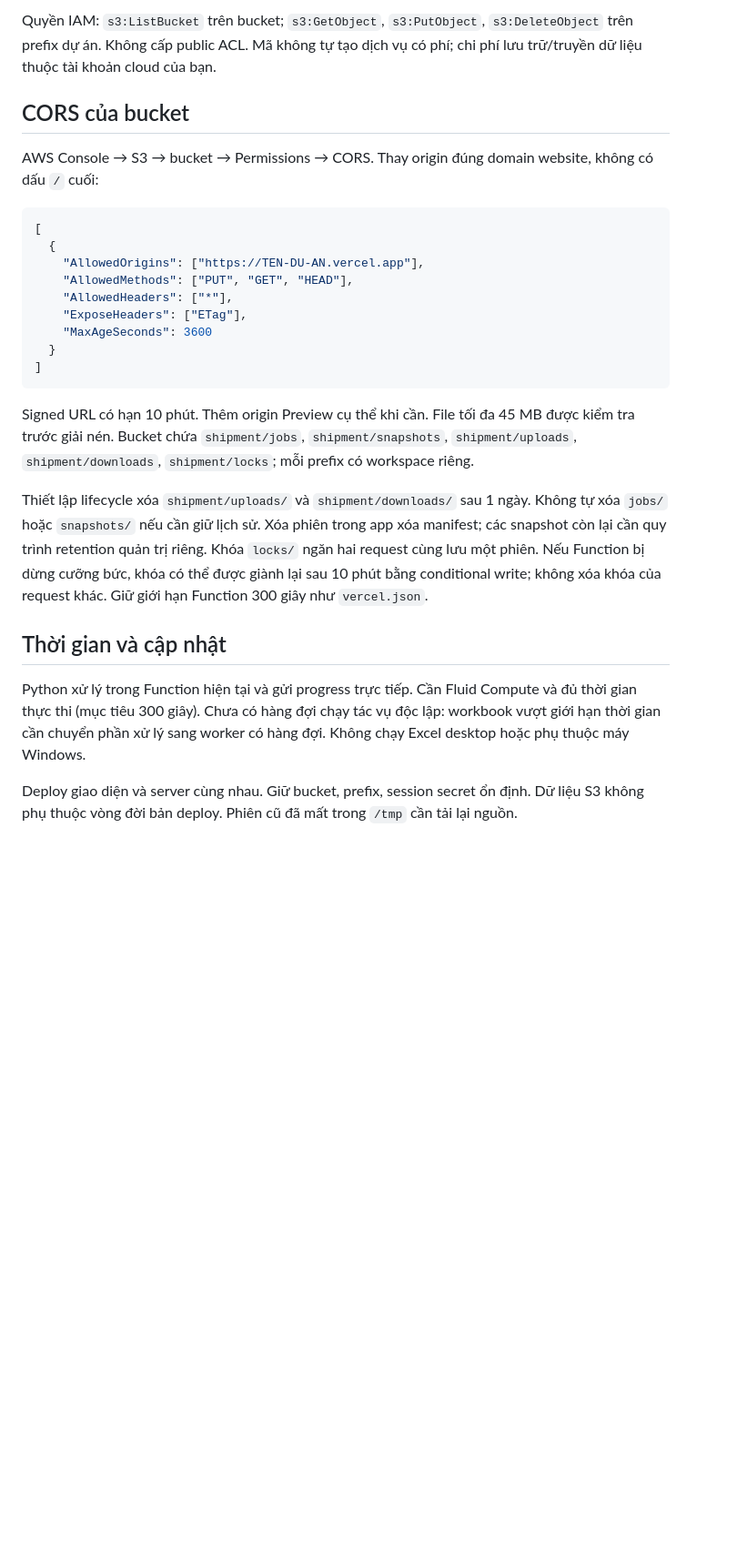
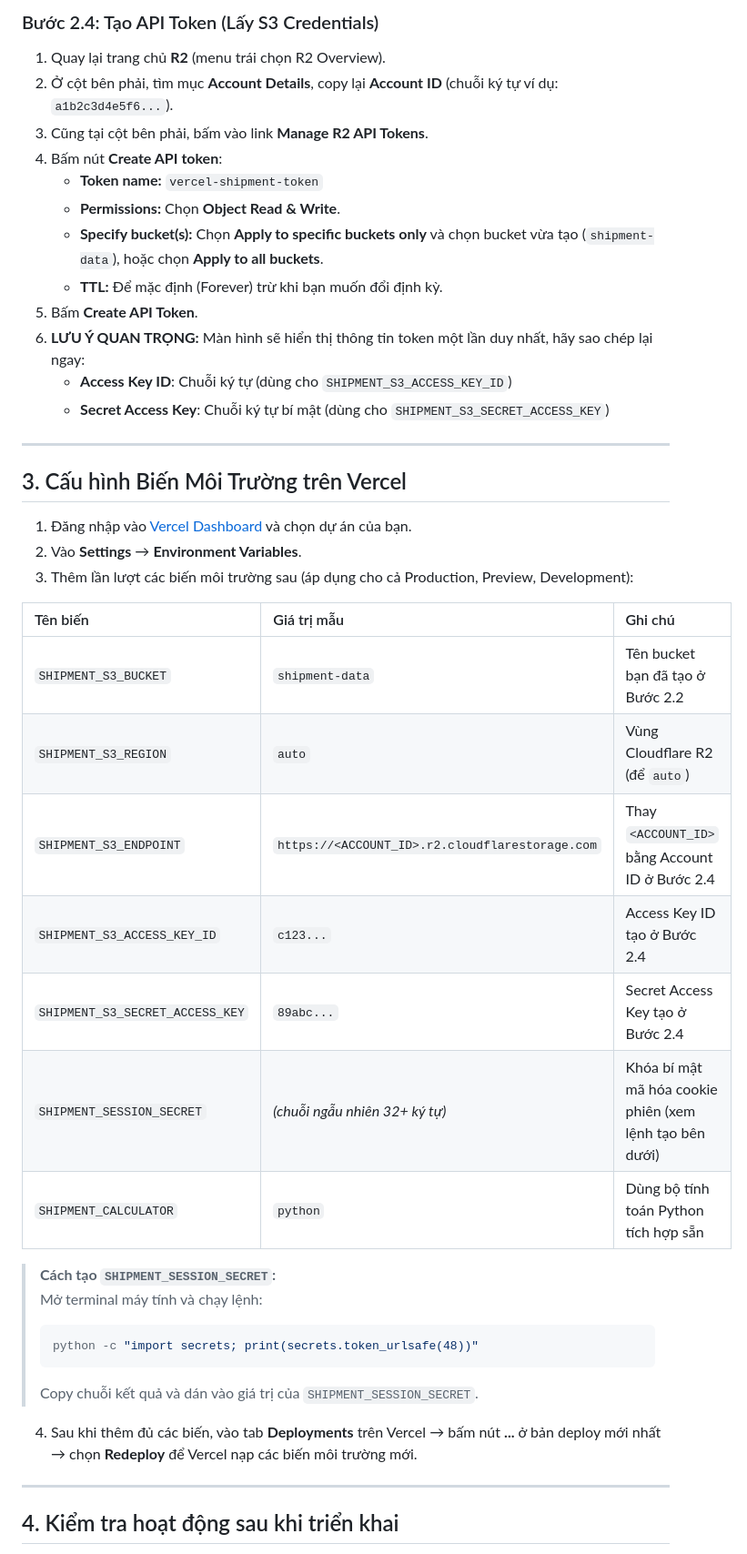
Before and after one commit to vietcuong2004/XU_LY_DATA, a Markdown page: CLOUD_SETUP.md, the part around one of its changes. Shown at 91% size. Rendered like a GitHub page; blank space fills up the shorter version.

````diff
--- a/CLOUD_SETUP.md
+++ b/CLOUD_SETUP.md
@@ -27,29 +63,46 @@ Tùy chọn: `SHIPMENT_S3_PREFIX=shipment`, `SHIPMENT_S3_ENDPOINT=https://...` c
 
-Quyền IAM: `s3:ListBucket` trên bucket; `s3:GetObject`, `s3:PutObject`, `s3:DeleteObject` trên prefix dự án. Không cấp public ACL. Mã không tự tạo dịch vụ có phí; chi phí lưu trữ/truyền dữ liệu thuộc tài khoản cloud của bạn.
+### Bước 2.4: Tạo API Token (Lấy S3 Credentials)
+1. Quay lại trang chủ **R2** (menu trái chọn R2 Overview).
+2. Ở cột bên phải, tìm mục **Account Details**, copy lại **Account ID** (chuỗi ký tự ví dụ: `a1b2c3d4e5f6...`).
+3. Cũng tại cột bên phải, bấm vào link **Manage R2 API Tokens**.
+4. Bấm nút **Create API token**:
+   - **Token name:** `vercel-shipment-token`
+   - **Permissions:** Chọn **Object Read & Write**.
+   - **Specify bucket(s):** Chọn **Apply to specific buckets only** và chọn bucket vừa tạo (`shipment-data`), hoặc chọn **Apply to all buckets**.
+   - **TTL:** Để mặc định (Forever) trừ khi bạn muốn đổi định kỳ.
+5. Bấm **Create API Token**.
+6. **LƯU Ý QUAN TRỌNG:** Màn hình sẽ hiển thị thông tin token một lần duy nhất, hãy sao chép lại ngay:
+   - **Access Key ID**: Chuỗi ký tự (dùng cho `SHIPMENT_S3_ACCESS_KEY_ID`)
+   - **Secret Access Key**: Chuỗi ký tự bí mật (dùng cho `SHIPMENT_S3_SECRET_ACCESS_KEY`)
 
-## CORS của bucket
+---
 
-AWS Console → S3 → bucket → Permissions → CORS. Thay origin đúng domain website, không có dấu `/` cuối:
+## 3. Cấu hình Biến Môi Trường trên Vercel
 
-```json
-[
-  {
-    "AllowedOrigins": ["https://TEN-DU-AN.vercel.app"],
-    "AllowedMethods": ["PUT", "GET", "HEAD"],
-    "AllowedHeaders": ["*"],
-    "ExposeHeaders": ["ETag"],
-    "MaxAgeSeconds": 3600
-  }
-]
-```
+1. Đăng nhập vào [Vercel Dashboard](https://vercel.com/dashboard) và chọn dự án của bạn.
+2. Vào **Settings** → **Environment Variables**.
+3. Thêm lần lượt các biến môi trường sau (áp dụng cho cả Production, Preview, Development):
 
-Signed URL có hạn 10 phút. Thêm origin Preview cụ thể khi cần. File tối đa 45 MB được kiểm tra trước giải nén. Bucket chứa `shipment/jobs`, `shipment/snapshots`, `shipment/uploads`, `shipment/downloads`, `shipment/locks`; mỗi prefix có workspace riêng.
+| Tên biến | Giá trị mẫu | Ghi chú |
+| :--- | :--- | :--- |
+| `SHIPMENT_S3_BUCKET` | `shipment-data` | Tên bucket bạn đã tạo ở Bước 2.2 |
+| `SHIPMENT_S3_REGION` | `auto` | Vùng Cloudflare R2 (để `auto`) |
+| `SHIPMENT_S3_ENDPOINT` | `https://<ACCOUNT_ID>.r2.cloudflarestorage.com` | Thay `<ACCOUNT_ID>` bằng Account ID ở Bước 2.4 |
+| `SHIPMENT_S3_ACCESS_KEY_ID` | `c123...` | Access Key ID tạo ở Bước 2.4 |
+| `SHIPMENT_S3_SECRET_ACCESS_KEY` | `89abc...` | Secret Access Key tạo ở Bước 2.4 |
+| `SHIPMENT_SESSION_SECRET` | *(chuỗi ngẫu nhiên 32+ ký tự)* | Khóa bí mật mã hóa cookie phiên (xem lệnh tạo bên dưới) |
+| `SHIPMENT_CALCULATOR` | `python` | Dùng bộ tính toán Python tích hợp sẵn |
 
-Thiết lập lifecycle xóa `shipment/uploads/` và `shipment/downloads/` sau 1 ngày. Không tự xóa `jobs/` hoặc `snapshots/` nếu cần giữ lịch sử. Xóa phiên trong app xóa manifest; các snapshot còn lại cần quy trình retention quản trị riêng. Khóa `locks/` ngăn hai request cùng lưu một phiên. Nếu Function bị dừng cưỡng bức, khóa có thể được giành lại sau 10 phút bằng conditional write; không xóa khóa của request khác. Giữ giới hạn Function 300 giây như `vercel.json`.
+> **Cách tạo `SHIPMENT_SESSION_SECRET`:**
+> Mở terminal máy tính và chạy lệnh:
+> ```powershell
+> python -c "import secrets; print(secrets.token_urlsafe(48))"
+> ```
+> Copy chuỗi kết quả và dán vào giá trị của `SHIPMENT_SESSION_SECRET`.
 
-## Thời gian và cập nhật
+4. Sau khi thêm đủ các biến, vào tab **Deployments** trên Vercel → bấm nút **...** ở bản deploy mới nhất → chọn **Redeploy** để Vercel nạp các biến môi trường mới.
 
-Python xử lý trong Function hiện tại và gửi progress trực tiếp. Cần Fluid Compute và đủ thời gian thực thi (mục tiêu 300 giây). Chưa có hàng đợi chạy tác vụ độc lập: workbook vượt giới hạn thời gian cần chuyển phần xử lý sang worker có hàng đợi. Không chạy Excel desktop hoặc phụ thuộc máy Windows.
+---
 
-Deploy giao diện và server cùng nhau. Giữ bucket, prefix, session secret ổn định. Dữ liệu S3 không phụ thuộc vòng đời bản deploy. Phiên cũ đã mất trong `/tmp` cần tải lại nguồn.
+## 4. Kiểm tra hoạt động sau khi triển khai
 
````
Also changed, not shown: other parts of CLOUD_SETUP.md (+71 -26 lines).
